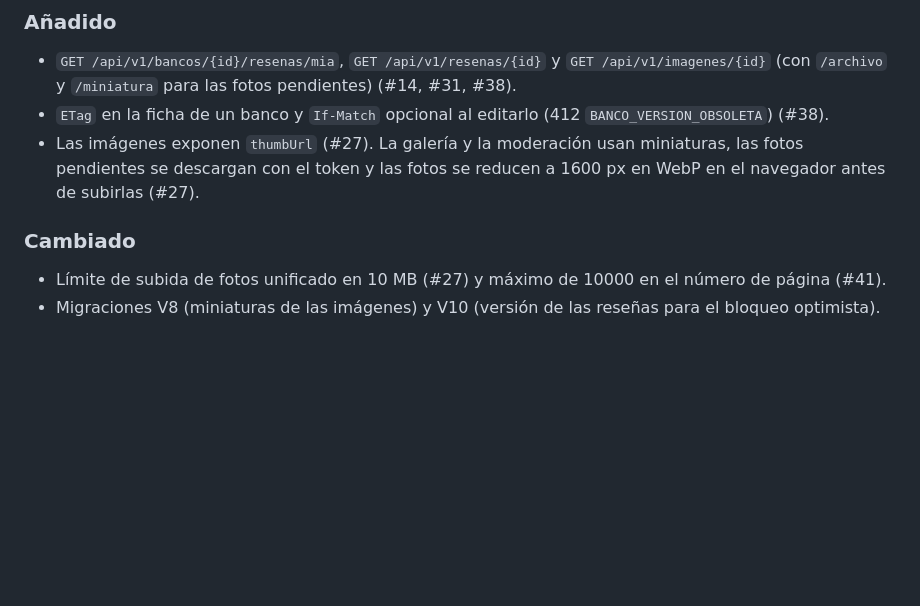
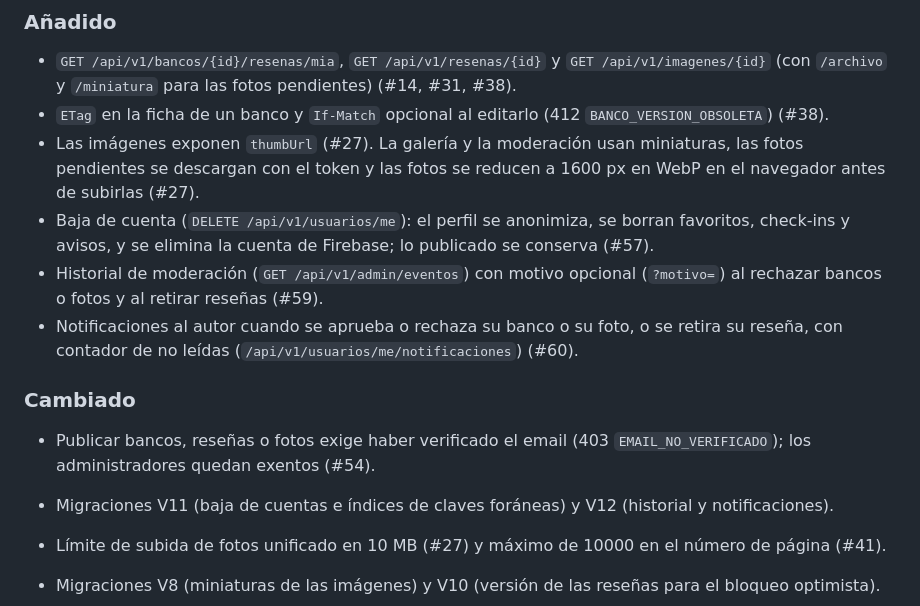
Before and after one commit to Maanuu77/Benchify, a Markdown page: CHANGELOG.md, the part around the change. Rendered like a GitHub page; blank space fills up the shorter version.

Commit message:
docs: changelog for the first v1.3 backend block

```diff
--- a/CHANGELOG.md
+++ b/CHANGELOG.md
@@ -73,8 +73,18 @@ Desde la 1.0.1 los números `#n` son issues de GitHub
 - Las imágenes exponen `thumbUrl` (#27). La galería y la moderación usan miniaturas, las fotos
   pendientes se descargan con el token y las fotos se reducen a 1600 px en WebP en el navegador
   antes de subirlas (#27).
+- Baja de cuenta (`DELETE /api/v1/usuarios/me`): el perfil se anonimiza, se borran favoritos,
+  check-ins y avisos, y se elimina la cuenta de Firebase; lo publicado se conserva (#57).
+- Historial de moderación (`GET /api/v1/admin/eventos`) con motivo opcional (`?motivo=`) al
+  rechazar bancos o fotos y al retirar reseñas (#59).
+- Notificaciones al autor cuando se aprueba o rechaza su banco o su foto, o se retira su reseña,
+  con contador de no leídas (`/api/v1/usuarios/me/notificaciones`) (#60).
 
 ### Cambiado
+
+- Publicar bancos, reseñas o fotos exige haber verificado el email (403 `EMAIL_NO_VERIFICADO`);
+  los administradores quedan exentos (#54).
+- Migraciones V11 (baja de cuentas e índices de claves foráneas) y V12 (historial y notificaciones).
 
 - Límite de subida de fotos unificado en 10 MB (#27) y máximo de 10000 en el número de página (#41).
 - Migraciones V8 (miniaturas de las imágenes) y V10 (versión de las reseñas para el bloqueo optimista).
```
